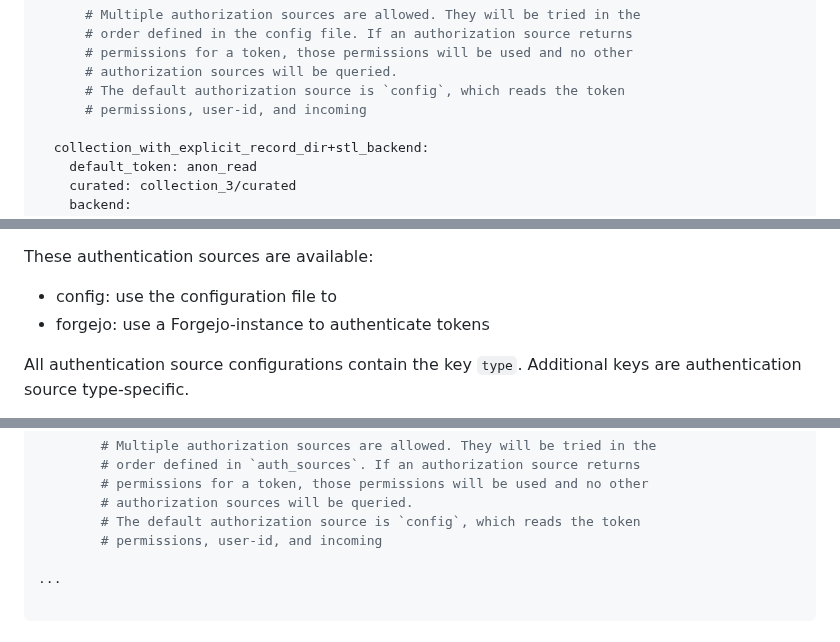
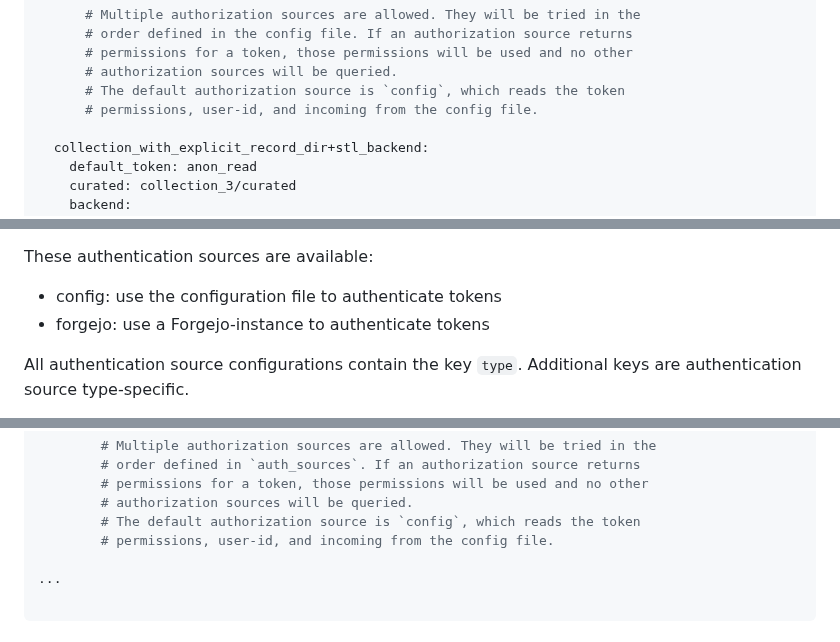
Before and after one commit to christian-monch/dump-things-server, a Markdown page: README.md, 3 parts joined by grey strips. Drawn GitHub-style.

Commit message:
doc: complete comments about `config` authentication source

```diff
--- a/README.md
+++ b/README.md
@@ -304,7 +304,7 @@ collections:
       # permissions for a token, those permissions will be used and no other
       # authorization sources will be queried.
       # The default authorization source is `config`, which reads the token
-      # permissions, user-id, and incoming
+      # permissions, user-id, and incoming from the config file.
 
   collection_with_explicit_record_dir+stl_backend:
     default_token: anon_read
@@ -351,7 +351,7 @@ If an identical authentication source is listed multiple time in the configurati
 
 These authentication sources are available:
 
-- config: use the configuration file to
+- config: use the configuration file to authenticate tokens
 - forgejo: use a Forgejo-instance to authenticate tokens
 
 All authentication source configurations contain the key `type`.
@@ -398,7 +398,7 @@ collections:
         # permissions for a token, those permissions will be used and no other
         # authorization sources will be queried.
         # The default authorization source is `config`, which reads the token
-        # permissions, user-id, and incoming
+        # permissions, user-id, and incoming from the config file.
 
 ...
 
```
Also changed, not shown: other parts of README.md (+1 -1 lines).
